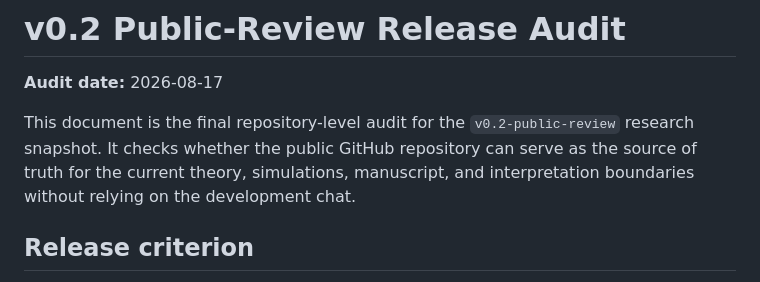
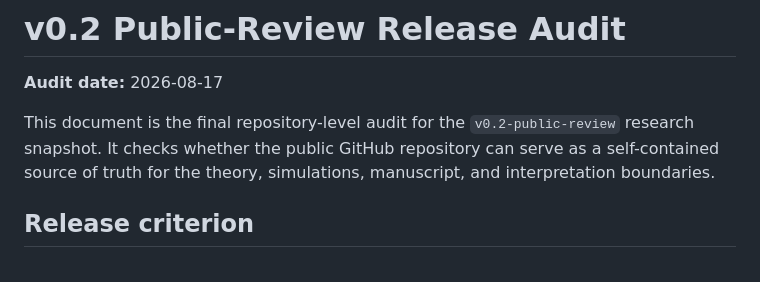
Before and after one commit to Unjuno/quantum-bogosort, a Markdown page: docs/v0.2_release_audit.md, the part around the change. GitHub-like rendering.

Commit message:
Remove chat-specific wording from archived release audit

```diff
--- a/docs/v0.2_release_audit.md
+++ b/docs/v0.2_release_audit.md
@@ -2,7 +2,7 @@
 
 **Audit date:** 2026-08-17
 
-This document is the final repository-level audit for the `v0.2-public-review` research snapshot. It checks whether the public GitHub repository can serve as the source of truth for the current theory, simulations, manuscript, and interpretation boundaries without relying on the development chat.
+This document is the final repository-level audit for the `v0.2-public-review` research snapshot. It checks whether the public GitHub repository can serve as a self-contained source of truth for the theory, simulations, manuscript, and interpretation boundaries.
 
 ## Release criterion
 
```
